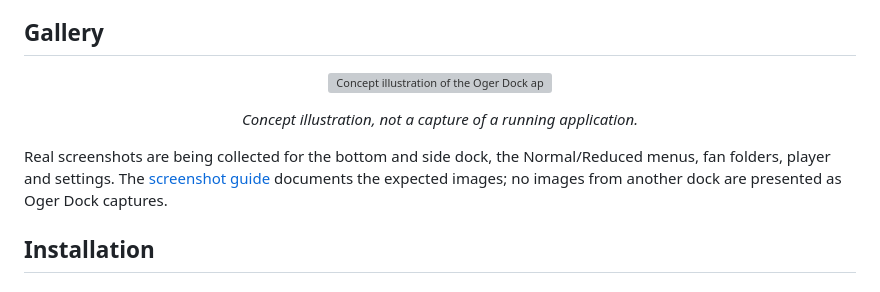
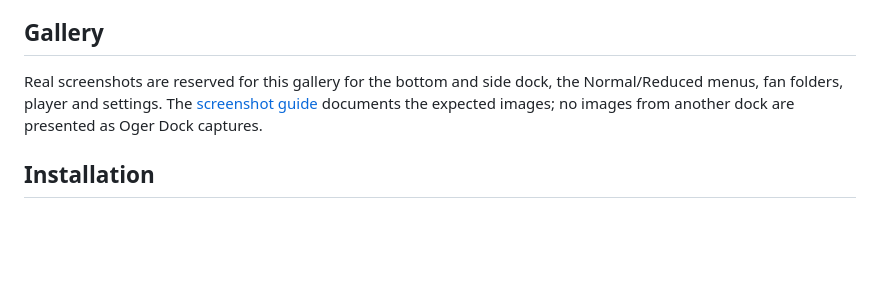
Before and after one commit to dsrsouza/Oger-Dock, a Markdown page: README.md, the part around one of its changes. Drawn GitHub-style; blank space fills up the shorter version; grey boxes are pictures that could not be loaded.

```diff
--- a/README.md
+++ b/README.md
@@ -52,10 +54,7 @@ Tray behavior depends on the application's exported SNI and the windows recogniz
 
 ## Gallery
 
-<p align="center"><img src="Images/oger-dock-presentation.svg" width="840" alt="Concept illustration of the Oger Dock application menu, dock and media panel"></p>
-<p align="center"><em>Concept illustration, not a capture of a running application.</em></p>
-
-Real screenshots are being collected for the bottom and side dock, the Normal/Reduced menus, fan folders, player and settings. The [screenshot guide](docs/SCREENSHOTS.md) documents the expected images; no images from another dock are presented as Oger Dock captures.
+Real screenshots are reserved for this gallery for the bottom and side dock, the Normal/Reduced menus, fan folders, player and settings. The [screenshot guide](docs/SCREENSHOTS.md) documents the expected images; no images from another dock are presented as Oger Dock captures.
 
 ## Installation
 
```
Also changed, not shown: other parts of README.md (+5 -3 lines), README.pt_BR.md (+6 -7 lines), docs/BRANDING.md (added, +35 -0 lines), docs/SCREENSHOTS.md (+1 -1 lines), Images/oger-logo.png (added), 2 other files.
